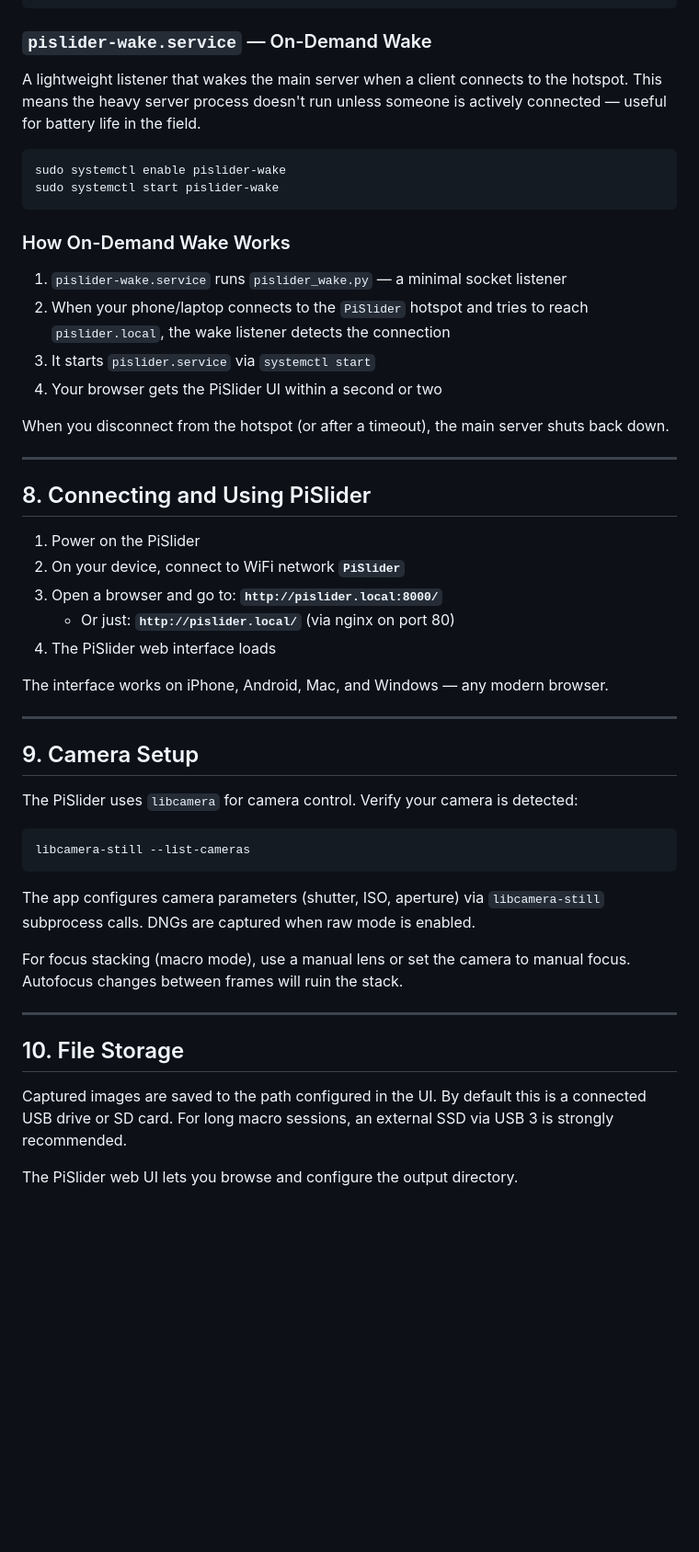
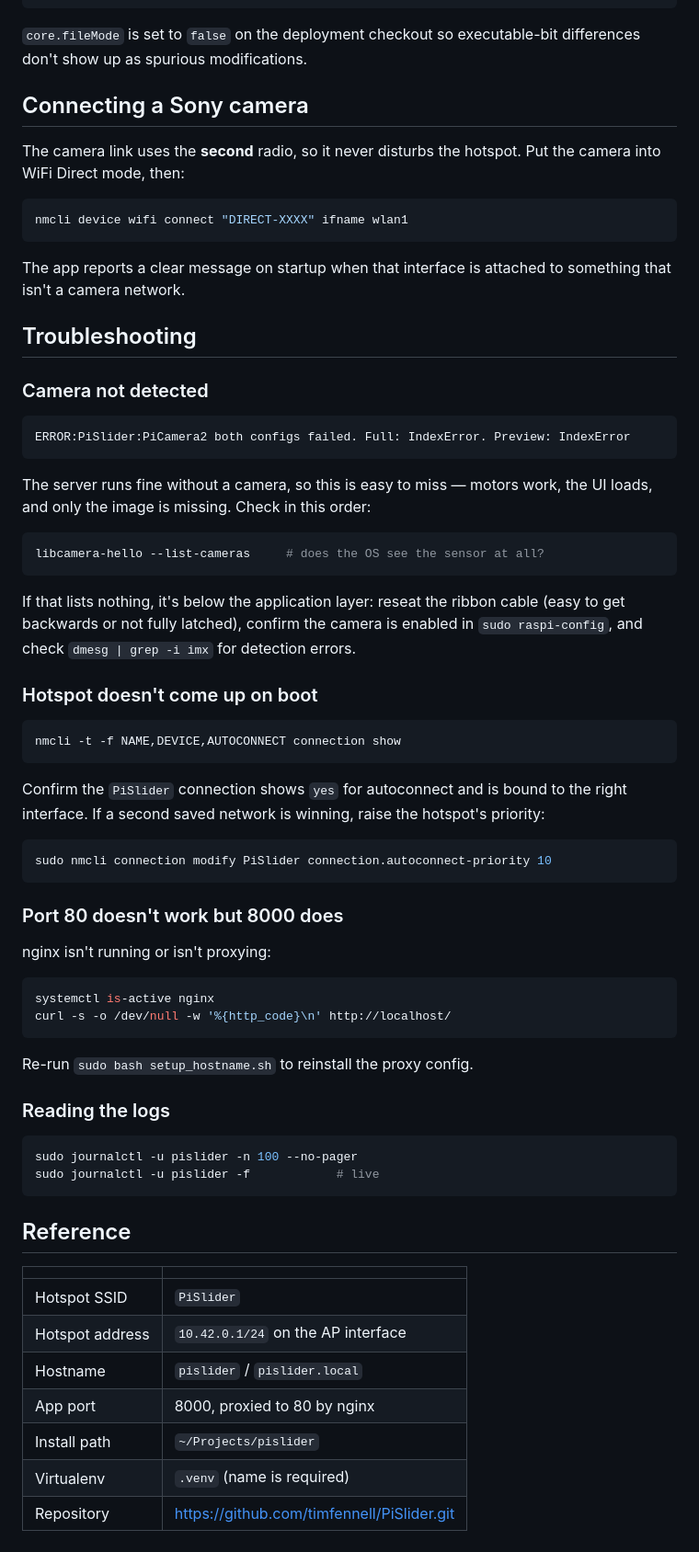
Before and after one commit to timfennell/PiSlider, a Markdown page: docs/setup.md, the part around one of its changes. Shown at 92% size. GitHub-like rendering; blank space fills up the shorter version.

````diff
--- a/docs/setup.md
+++ b/docs/setup.md
@@ -164,54 +233,79 @@ sudo systemctl enable pislider
 sudo systemctl start pislider
 ```
 
-### `pislider-wake.service` — On-Demand Wake
+`core.fileMode` is set to `false` on the deployment checkout so executable-bit
+differences don't show up as spurious modifications.
 
-A lightweight listener that wakes the main server when a client connects to the hotspot. This means the heavy server process doesn't run unless someone is actively connected — useful for battery life in the field.
+## Connecting a Sony camera
+
+The camera link uses the **second** radio, so it never disturbs the hotspot. Put the
+camera into WiFi Direct mode, then:
 
 ```bash
-sudo systemctl enable pislider-wake
-sudo systemctl start pislider-wake
+nmcli device wifi connect "DIRECT-XXXX" ifname wlan1
 ```
 
-### How On-Demand Wake Works
+The app reports a clear message on startup when that interface is attached to something
+that isn't a camera network.
 
-1. `pislider-wake.service` runs `pislider_wake.py` — a minimal socket listener
-2. When your phone/laptop connects to the `PiSlider` hotspot and tries to reach `pislider.local`, the wake listener detects the connection
-3. It starts `pislider.service` via `systemctl start`
-4. Your browser gets the PiSlider UI within a second or two
+## Troubleshooting
 
-When you disconnect from the hotspot (or after a timeout), the main server shuts back down.
+### Camera not detected
 
----
+```
+ERROR:PiSlider:PiCamera2 both configs failed. Full: IndexError. Preview: IndexError
+```
 
-## 8. Connecting and Using PiSlider
-
-1. Power on the PiSlider
-2. On your device, connect to WiFi network **`PiSlider`**
-3. Open a browser and go to: **`http://pislider.local:8000/`**
-   - Or just: **`http://pislider.local/`** (via nginx on port 80)
-4. The PiSlider web interface loads
-
-The interface works on iPhone, Android, Mac, and Windows — any modern browser.
-
----
-
-## 9. Camera Setup
-
-The PiSlider uses `libcamera` for camera control. Verify your camera is detected:
+The server runs fine without a camera, so this is easy to miss — motors work, the UI
+loads, and only the image is missing. Check in this order:
 
 ```bash
-libcamera-still --list-cameras
+libcamera-hello --list-cameras     # does the OS see the sensor at all?
 ```
 
-The app configures camera parameters (shutter, ISO, aperture) via `libcamera-still` subprocess calls. DNGs are captured when raw mode is enabled.
+If that lists nothing, it's below the application layer: reseat the ribbon cable
+(easy to get backwards or not fully latched), confirm the camera is enabled in
+`sudo raspi-config`, and check `dmesg | grep -i imx` for detection errors.
 
-For focus stacking (macro mode), use a manual lens or set the camera to manual focus. Autofocus changes between frames will ruin the stack.
+### Hotspot doesn't come up on boot
 
----
+```bash
+nmcli -t -f NAME,DEVICE,AUTOCONNECT connection show
+```
 
-## 10. File Storage
+Confirm the `PiSlider` connection shows `yes` for autoconnect and is bound to the right
+interface. If a second saved network is winning, raise the hotspot's priority:
 
-Captured images are saved to the path configured in the UI. By default this is a connected USB drive or SD card. For long macro sessions, an external SSD via USB 3 is strongly recommended.
+```bash
+sudo nmcli connection modify PiSlider connection.autoconnect-priority 10
+```
 
-The PiSlider web UI lets you browse and configure the output directory.
+### Port 80 doesn't work but 8000 does
+
+nginx isn't running or isn't proxying:
+
+```bash
+systemctl is-active nginx
+curl -s -o /dev/null -w '%{http_code}\n' http://localhost/
+```
+
+Re-run `sudo bash setup_hostname.sh` to reinstall the proxy config.
+
+### Reading the logs
+
+```bash
+sudo journalctl -u pislider -n 100 --no-pager
+sudo journalctl -u pislider -f            # live
+```
+
+## Reference
+
+| | |
+|---|---|
+| Hotspot SSID | `PiSlider` |
+| Hotspot address | `10.42.0.1/24` on the AP interface |
+| Hostname | `pislider` / `pislider.local` |
+| App port | 8000, proxied to 80 by nginx |
+| Install path | `~/Projects/pislider` |
+| Virtualenv | `.venv` (name is required) |
+| Repository | https://github.com/timfennell/PiSlider.git |
````
Also changed, not shown: other parts of docs/setup.md (+193 -124 lines).
